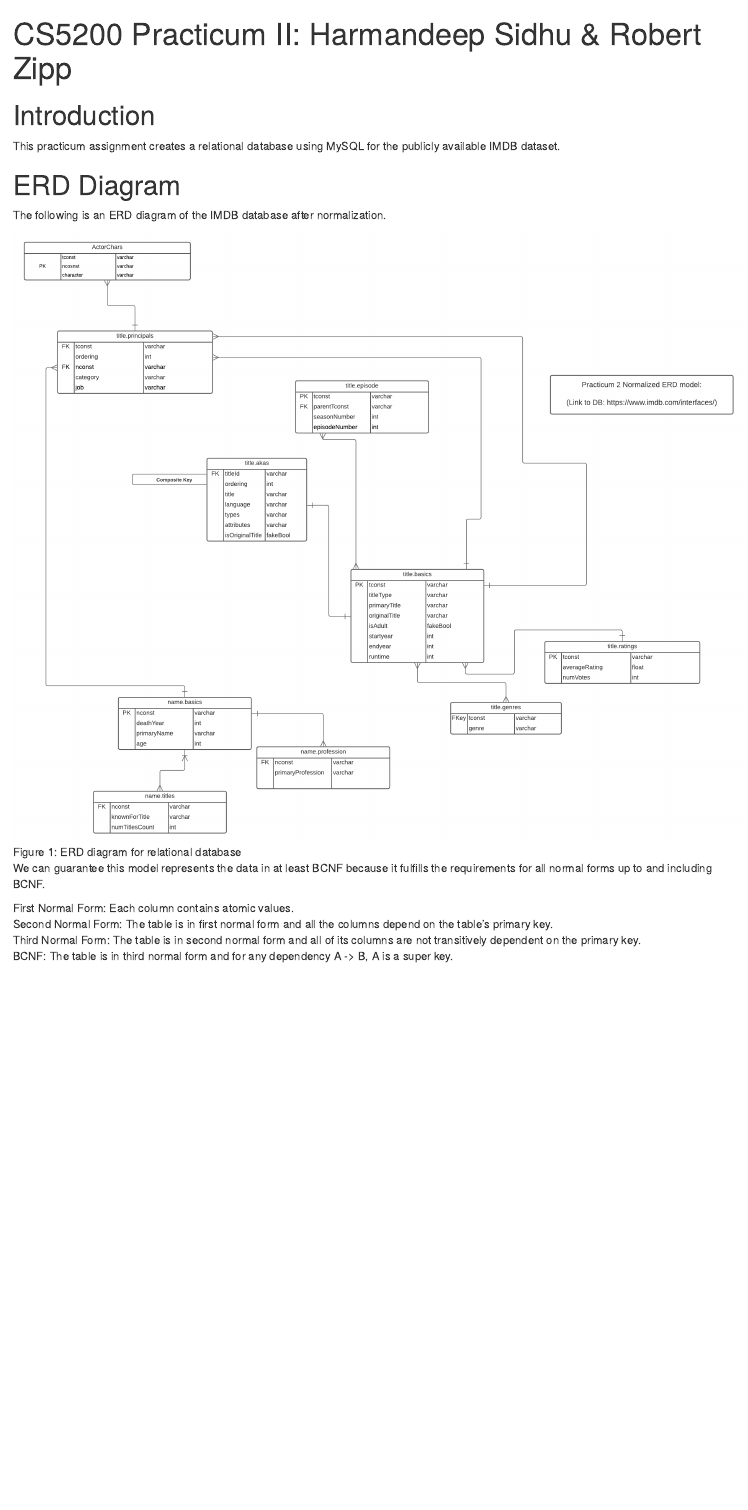
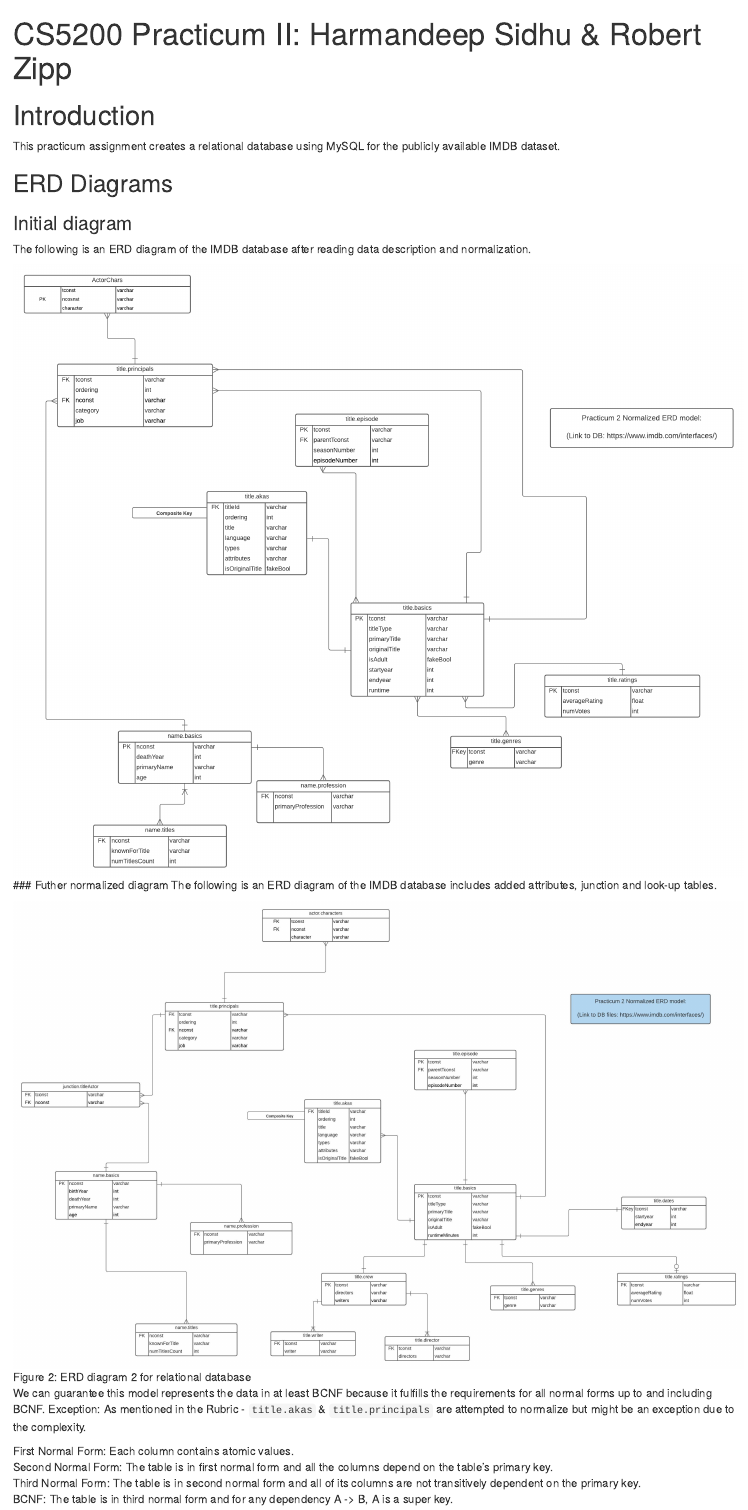
Before and after one commit to harmanwho/Practicum2, an R Markdown document (RNotebookFIle.Rmd): the page in a window 1100 px wide, from its top. Rendered offline with R 4.5, knitr and Pandoc, with nearby package versions.

Commit message:
Added updated ERD as per rubric

````diff
--- a/RNotebookFIle.Rmd
+++ b/RNotebookFIle.Rmd
@@ -7,12 +7,20 @@ output: html_notebook
 
 This practicum assignment creates a relational database using MySQL for the publicly available IMDB dataset.
 
-# ERD Diagram
-The following is an ERD diagram of the IMDB database after normalization.
+## ERD Diagrams
 
-![Figure 1: ERD diagram for relational database](ERD.png)
+### Initial diagram
+The following is an ERD diagram of the IMDB database after reading data description and normalization.
+
+![Figure 1: ERD diagram 1 for relational database](ERD.png)
+### Futher normalized diagram
+The following is an ERD diagram of the IMDB database includes added attributes, junction and look-up tables.
+
+![Figure 2: ERD diagram 2 for relational database](Updated ERD.jpeg)
+
 
 We can guarantee this model represents the data in at least BCNF because it fulfills the requirements for all normal forms up to and including BCNF.
+Exception: As mentioned in the Rubric - ```title.akas``` & ```title.principals``` are attempted to normalize but might be an exception due to the complexity.
 
 First Normal Form: Each column contains atomic values.
 Second Normal Form: The table is in first normal form and all the columns depend on the table's primary key.
````
Also changed, not shown: Updated ERD.jpeg (added).
